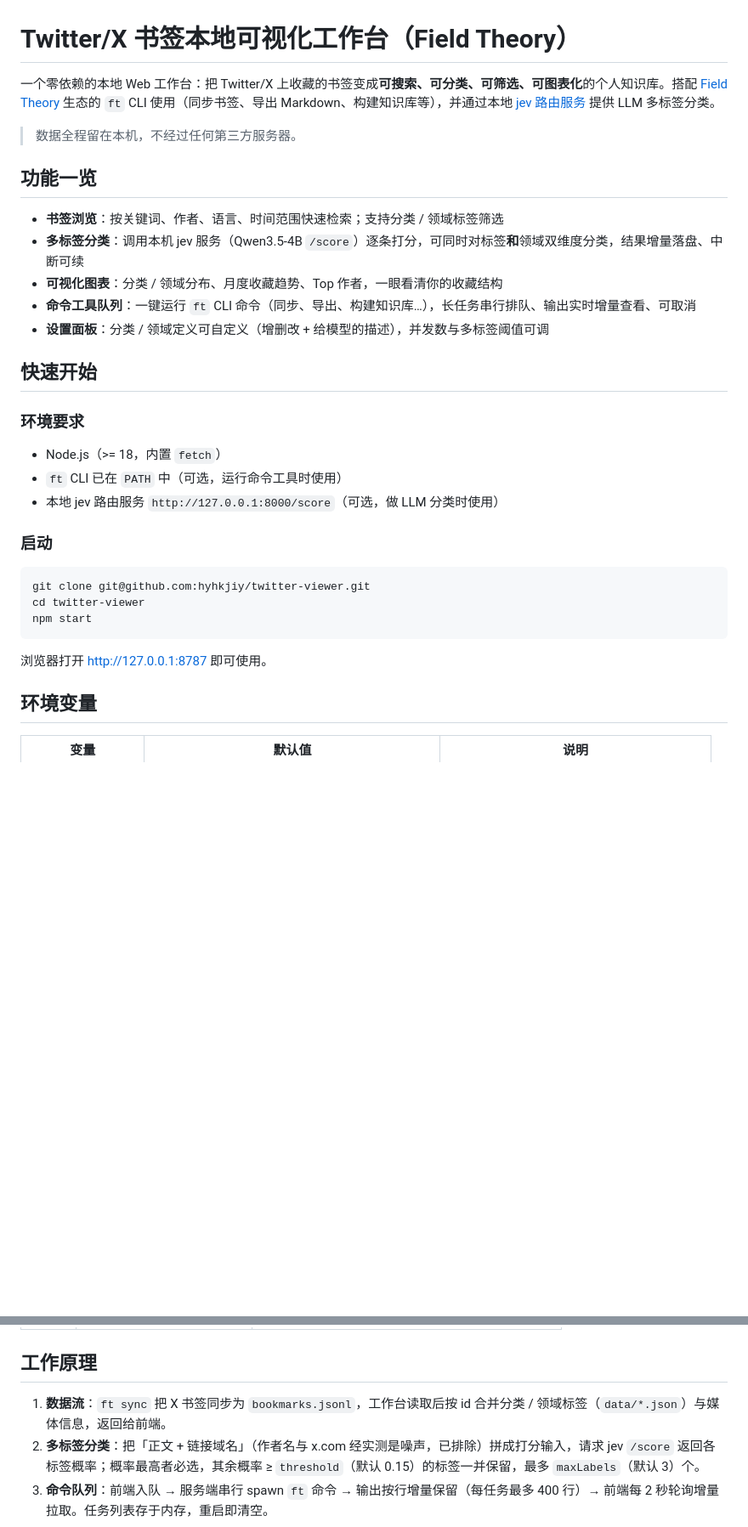
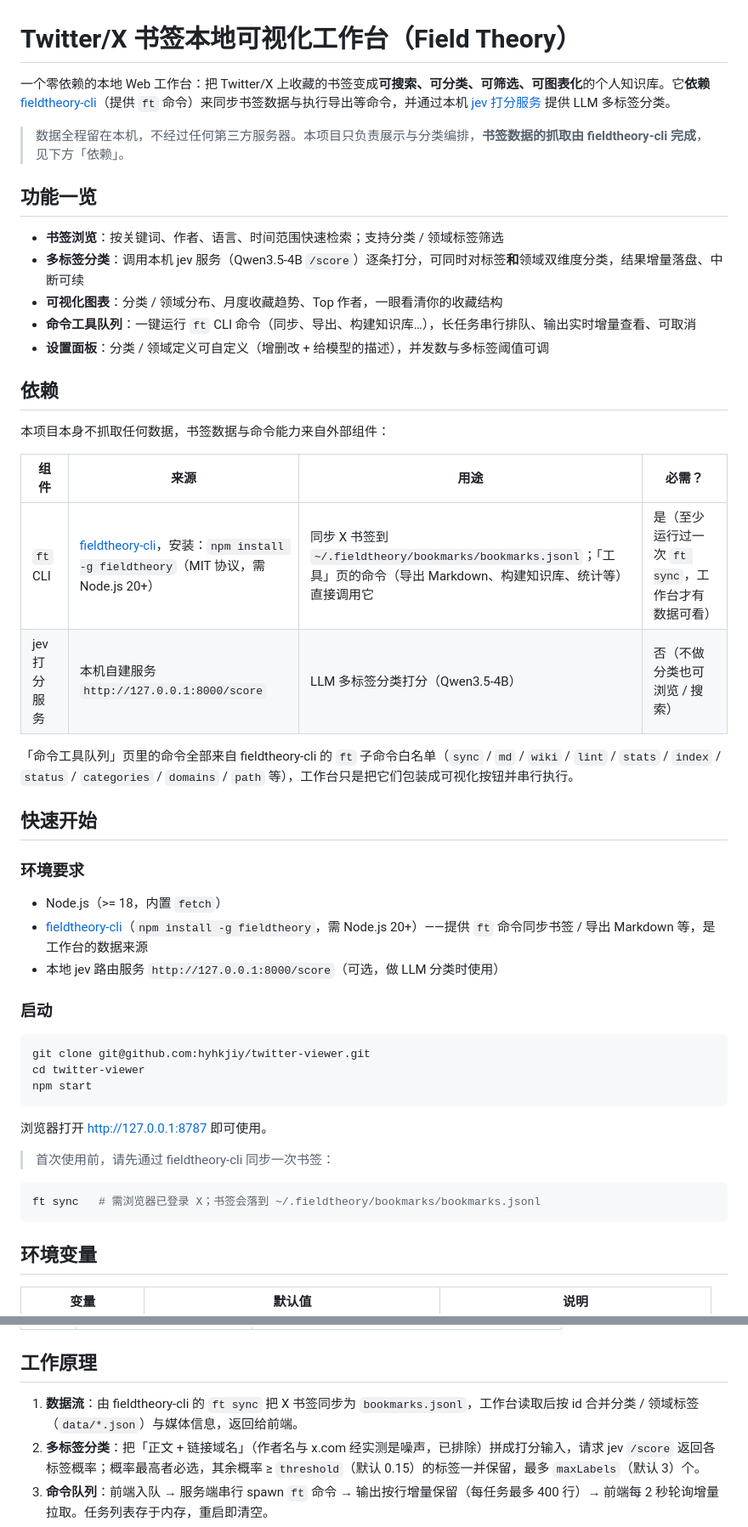
Before and after one commit to hyhkjiy/twitter-viewer, a Markdown page: README.md, 2 parts joined by grey strips. Shown at 85% size. GitHub-like rendering; blank space fills up the shorter version.

Commit message:
README 明确对 fieldtheory-cli 的依赖
- 新增「依赖」章节：ft CLI（fieldtheory-cli，npm install -g fieldtheory）为必需依赖，jev 服务为可选
- 快速开始补充 ft sync 前置步骤与安装说明
- 修正数据流与免责说明中的组件来源表述

````diff
--- a/README.md
+++ b/README.md
@@ -1,8 +1,8 @@
 # Twitter/X 书签本地可视化工作台（Field Theory）
 
-一个零依赖的本地 Web 工作台：把 Twitter/X 上收藏的书签变成**可搜索、可分类、可筛选、可图表化**的个人知识库。搭配 [Field Theory](https://github.com/) 生态的 `ft` CLI 使用（同步书签、导出 Markdown、构建知识库等），并通过本地 [jev 路由服务](https://github.com/) 提供 LLM 多标签分类。
+一个零依赖的本地 Web 工作台：把 Twitter/X 上收藏的书签变成**可搜索、可分类、可筛选、可图表化**的个人知识库。它**依赖** [fieldtheory-cli](https://github.com/afar1/fieldtheory-cli)（提供 `ft` 命令）来同步书签数据与执行导出等命令，并通过本机 [jev 打分服务](http://127.0.0.1:8000/score) 提供 LLM 多标签分类。
 
-> 数据全程留在本机，不经过任何第三方服务器。
+> 数据全程留在本机，不经过任何第三方服务器。本项目只负责展示与分类编排，**书签数据的抓取由 fieldtheory-cli 完成**，见下方「依赖」。
 
 ## 功能一览
 
@@ -12,12 +12,23 @@
 - **命令工具队列**：一键运行 `ft` CLI 命令（同步、导出、构建知识库…），长任务串行排队、输出实时增量查看、可取消
 - **设置面板**：分类 / 领域定义可自定义（增删改 + 给模型的描述），并发数与多标签阈值可调
 
+## 依赖
+
+本项目本身不抓取任何数据，书签数据与命令能力来自外部组件：
+
+| 组件 | 来源 | 用途 | 必需？ |
+| --- | --- | --- | --- |
+| `ft` CLI | [fieldtheory-cli](https://github.com/afar1/fieldtheory-cli)，安装：`npm install -g fieldtheory`（MIT 协议，需 Node.js 20+） | 同步 X 书签到 `~/.fieldtheory/bookmarks/bookmarks.jsonl`；「工具」页的命令（导出 Markdown、构建知识库、统计等）直接调用它 | 是（至少运行过一次 `ft sync`，工作台才有数据可看） |
+| jev 打分服务 | 本机自建服务 `http://127.0.0.1:8000/score` | LLM 多标签分类打分（Qwen3.5-4B） | 否（不做分类也可浏览 / 搜索） |
+
+「命令工具队列」页里的命令全部来自 fieldtheory-cli 的 `ft` 子命令白名单（`sync` / `md` / `wiki` / `lint` / `stats` / `index` / `status` / `categories` / `domains` / `path` 等），工作台只是把它们包装成可视化按钮并串行执行。
+
 ## 快速开始
 
 ### 环境要求
 
 - Node.js（>= 18，内置 `fetch`）
-- `ft` CLI 已在 `PATH` 中（可选，运行命令工具时使用）
+- [fieldtheory-cli](https://github.com/afar1/fieldtheory-cli)（`npm install -g fieldtheory`，需 Node.js 20+）——提供 `ft` 命令同步书签 / 导出 Markdown 等，是工作台的数据来源
 - 本地 jev 路由服务 `http://127.0.0.1:8000/score`（可选，做 LLM 分类时使用）
 
 ### 启动
@@ -29,6 +40,12 @@ npm start
 ```
 
 浏览器打开 <http://127.0.0.1:8787> 即可使用。
+
+> 首次使用前，请先通过 fieldtheory-cli 同步一次书签：
+
+```bash
+ft sync   # 需浏览器已登录 X；书签会落到 ~/.fieldtheory/bookmarks/bookmarks.jsonl
+```
 
 ## 环境变量
 
@@ -62,7 +79,7 @@ npm start
 
 ## 工作原理
 
-1. **数据流**：`ft sync` 把 X 书签同步为 `bookmarks.jsonl`，工作台读取后按 id 合并分类 / 领域标签（`data/*.json`）与媒体信息，返回给前端。
+1. **数据流**：由 fieldtheory-cli 的 `ft sync` 把 X 书签同步为 `bookmarks.jsonl`，工作台读取后按 id 合并分类 / 领域标签（`data/*.json`）与媒体信息，返回给前端。
 2. **多标签分类**：把「正文 + 链接域名」（作者名与 x.com 经实测是噪声，已排除）拼成打分输入，请求 jev `/score` 返回各标签概率；概率最高者必选，其余概率 ≥ `threshold`（默认 0.15）的标签一并保留，最多 `maxLabels`（默认 3）个。
 3. **命令队列**：前端入队 → 服务端串行 spawn `ft` 命令 → 输出按行增量保留（每任务最多 400 行）→ 前端每 2 秒轮询增量拉取。任务列表存于内存，重启即清空。
 
````
Also changed, not shown: other parts of README.md (+1 -1 lines).
